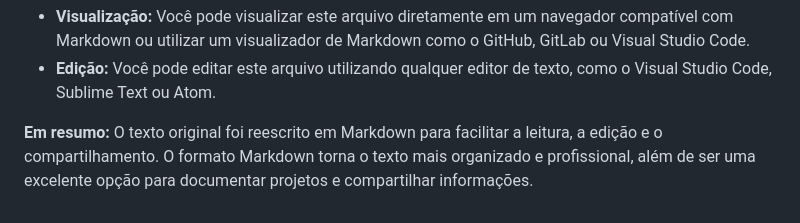
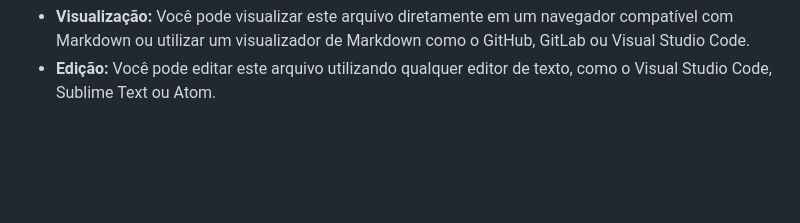
Before and after one commit to KaioRodriigues/Projeto-FaculFinder---Alura, a Markdown page: README.md, the part around the change. Drawn GitHub-style; blank space fills up the shorter version.

```diff
--- a/README.md
+++ b/README.md
@@ -63,6 +63,3 @@ O texto original foi formatado em Markdown, utilizando as seguintes convenções
 **Como utilizar este arquivo `.md`:**
 * **Visualização:** Você pode visualizar este arquivo diretamente em um navegador compatível com Markdown ou utilizar um visualizador de Markdown como o GitHub, GitLab ou Visual Studio Code.
 * **Edição:** Você pode editar este arquivo utilizando qualquer editor de texto, como o Visual Studio Code, Sublime Text ou Atom.
-
-**Em resumo:**
-O texto original foi reescrito em Markdown para facilitar a leitura, a edição e o compartilhamento. O formato Markdown torna o texto mais organizado e profissional, além de ser uma excelente opção para documentar projetos e compartilhar informações.
```
